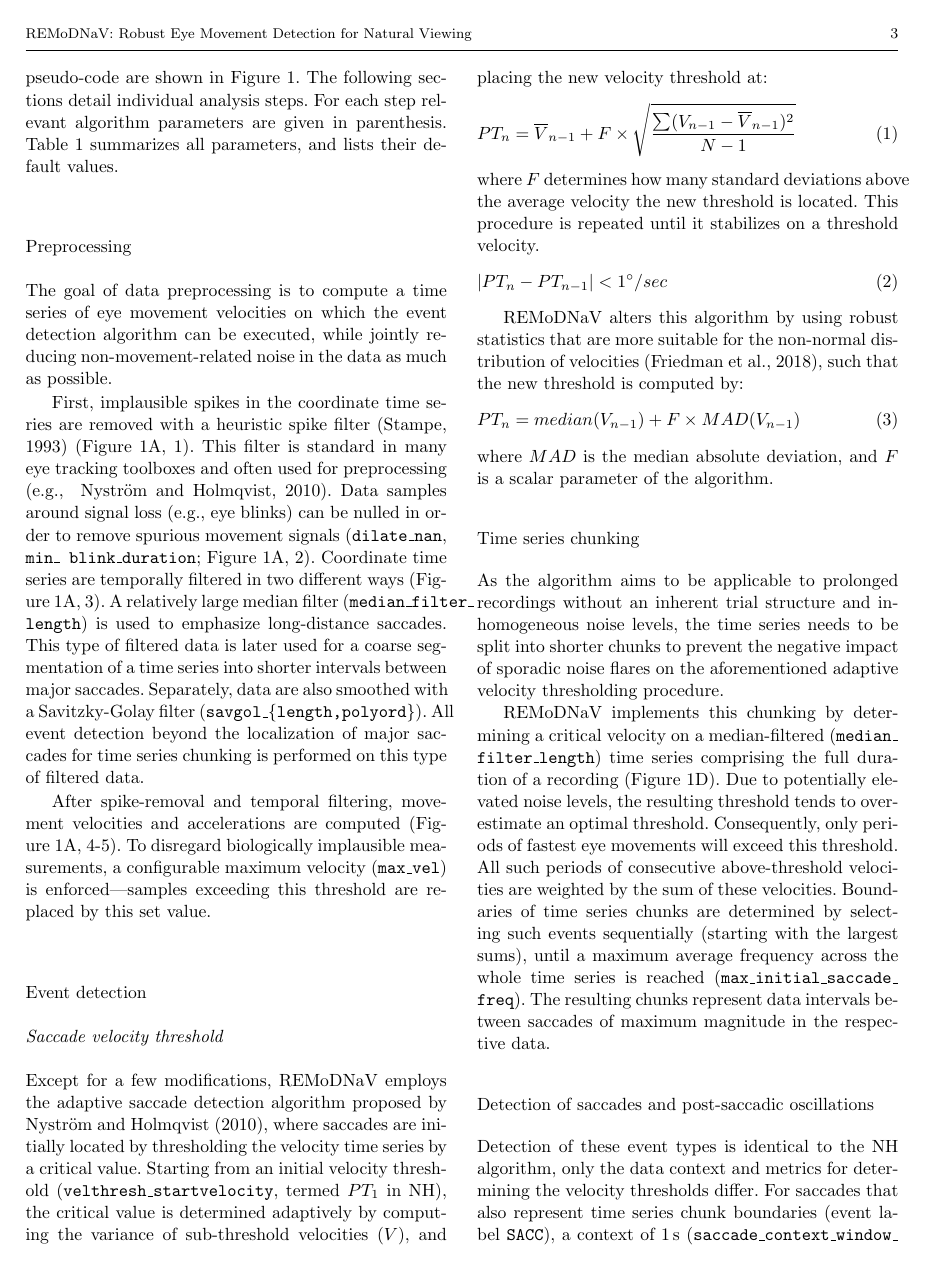
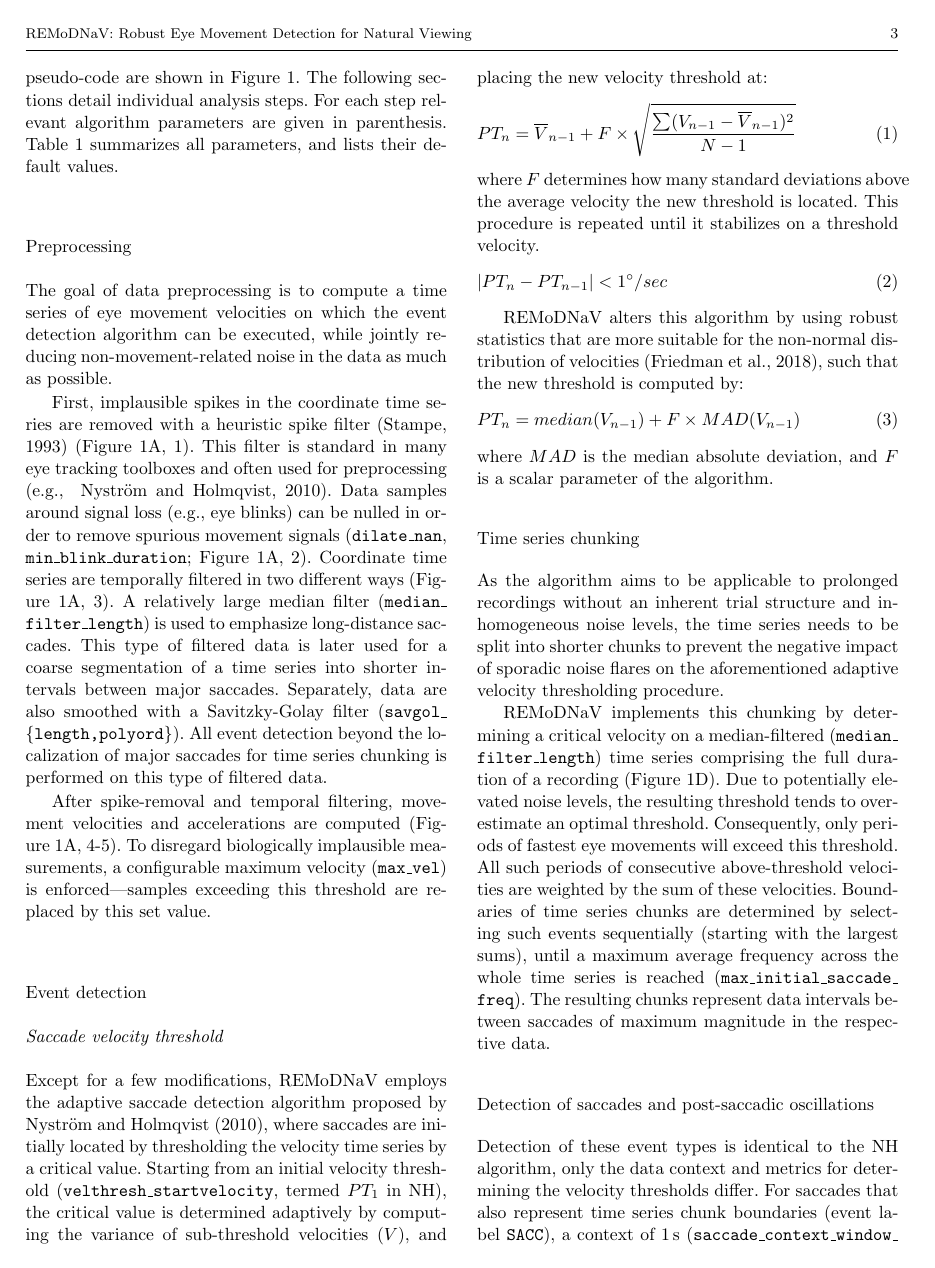
Before and after one commit to psychoinformatics-de/paper-remodnav, a LaTeX paper (main.tex): page 3 of 18. Compiled offline with pdfLaTeX.

Commit message:
Minor tuning

```diff
--- a/main.tex
+++ b/main.tex
@@ -325,17 +325,17 @@ standard in many eye tracking toolboxes and often used for preprocessing
 \citep[\eg][]{Nystrom2010AnData}.
 %
 Data samples around signal loss (\eg eye blinks) can be nulled in order to
-remove spurious movement signals (\param{dilate\_nan}, \param{min\_
-blink\_duration}; \fig{alg}A, 2).
+remove spurious movement signals (\param{dilate\_nan},
+\param{min\_blink\_duration}; \fig{alg}A, 2).
 %
 Coordinate time series are temporally filtered in two different ways
-(\fig{alg}A, 3). A relatively large median filter
-(\param{median\_filter\_ length}) is used to emphasize long-distance saccades.
-This type of filtered data is later used for a coarse segmentation of a time
-series into shorter intervals between major saccades.
+(\fig{alg}A, 3). A relatively large median filter (\param{median\_
+filter\_length}) is used to emphasize long-distance saccades.  This type of
+filtered data is later used for a coarse segmentation of a time series into
+shorter intervals between major saccades.
 %
 Separately, data are also smoothed with a Savitzky-Golay filter
-(\param{savgol\_\{length,polyord\}}). All event detection beyond the
+(\param{savgol\_ \{length,polyord\}}). All event detection beyond the
 localization of major saccades for time series chunking is performed on this
 type of filtered data.
 
```
Also changed, not shown: main.tex (14 more changed lines).
